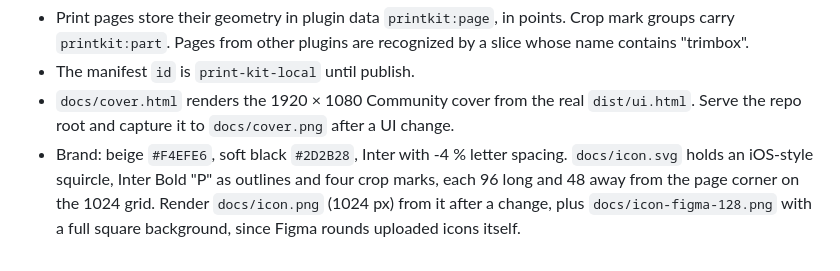
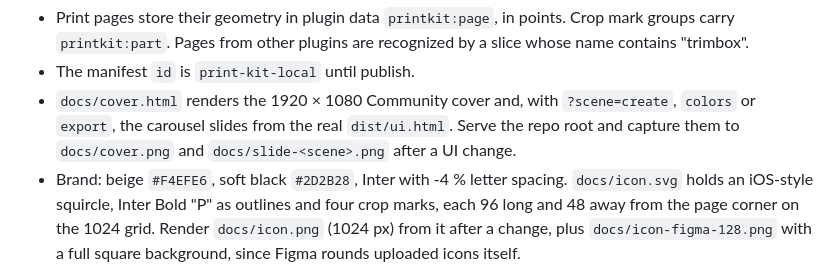
Before and after one commit to marco-vrinssen/print-kit, a Markdown page: CLAUDE.md, the part around the change. Rendered like a GitHub page.

```diff
--- a/CLAUDE.md
+++ b/CLAUDE.md
@@ -24,7 +24,7 @@ Figma plugin for print-ready CMYK PDFs. `README.md` covers the features, `PRIVAC
 - `-dAutoRotatePages=/None` stays, or Ghostscript rotates pages it thinks are sideways.
 - Print pages store their geometry in plugin data `printkit:page`, in points. Crop mark groups carry `printkit:part`. Pages from other plugins are recognized by a slice whose name contains "trimbox".
 - The manifest `id` is `print-kit-local` until publish.
-- `docs/cover.html` renders the 1920 × 1080 Community cover from the real `dist/ui.html`. Serve the repo root and capture it to `docs/cover.png` after a UI change.
+- `docs/cover.html` renders the 1920 × 1080 Community cover and, with `?scene=create`, `colors` or `export`, the carousel slides from the real `dist/ui.html`. Serve the repo root and capture them to `docs/cover.png` and `docs/slide-<scene>.png` after a UI change.
 - Brand: beige `#F4EFE6`, soft black `#2D2B28`, Inter with -4 % letter spacing. `docs/icon.svg` holds an iOS-style squircle, Inter Bold "P" as outlines and four crop marks, each 96 long and 48 away from the page corner on the 1024 grid. Render `docs/icon.png` (1024 px) from it after a change, plus `docs/icon-figma-128.png` with a full square background, since Figma rounds uploaded icons itself.
 - The built-in profiles are colord's CC0 FOGRA39L and FOGRA47L, taken from Arch Linux's `colord` package. ECI profiles such as PSO Coated v3 may not be redistributed. Ship no Pantone, HKS or RAL values, since they are licensed.
 - `references/` is git-ignored. It holds third-party plugin bundles reviewed for comparison, which are not ours to redistribute. Never commit them.
```
Also changed, not shown: README.md (+1 -1 lines), docs/listing.md (+1 -1 lines), docs/slide-colors.png (added), docs/slide-create.png (added), docs/slide-export.png (added), 3 other files.
